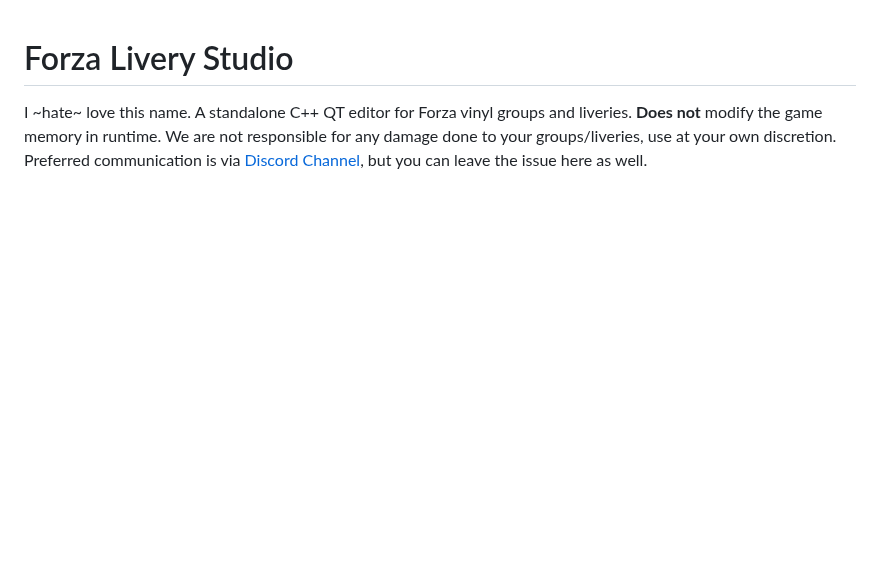
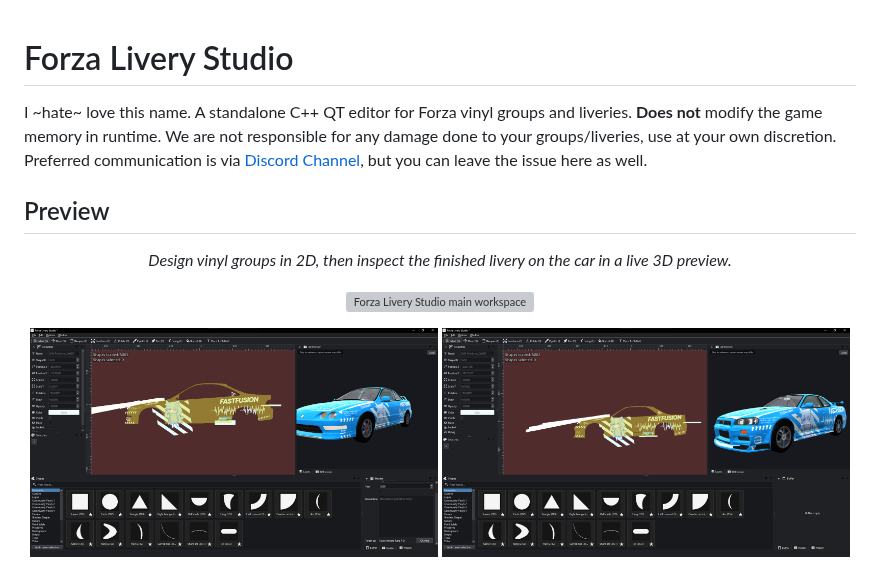
Before and after one commit to Arstz/ForzaLiveryStudio, a Markdown page: README.md, the part around one of its changes. GitHub-like rendering; pictures changed too: docs/Images/LiveryEditing1.png (added), docs/Images/LiveryEditing2.png (added); blank space fills up the shorter version; grey boxes are pictures that could not be loaded.

Commit message:
Added images to readme

```diff
--- a/README.md
+++ b/README.md
@@ -1,3 +1,19 @@
 # Forza Livery Studio
 
 I ~hate~ love this name. A standalone C++ QT editor for Forza vinyl groups and liveries. **Does not** modify the game memory in runtime. We are not responsible for any damage done to your groups/liveries, use at your own discretion. Preferred communication is via [Discord Channel](https://discord.gg/s5B2tExv3k), but you can leave the issue here as well.
+
+## Preview
+
+<p align="center">
+  <em>Design vinyl groups in 2D, then inspect the finished livery on the car in a live 3D preview.</em>
+</p>
+
+<p align="center">
+  <img src="docs/Images/LiveryInGame.png" alt="Forza Livery Studio main workspace" width="100%">
+</p>
+
+<p align="center">
+  <img src="docs/Images/LiveryEditing1.png" alt="Forza Livery Studio editor preview" width="49%">
+  <img src="docs/Images/LiveryEditing2.png" alt="Forza Livery Studio livery preview" width="49%">
+</p>
+
```
Also changed, not shown: other parts of README.md (+4 -0 lines), docs/Images/GroupEdit.png (added), docs/Images/GroupInGame.png (added), docs/Images/Import.png (added), 1 other file.
